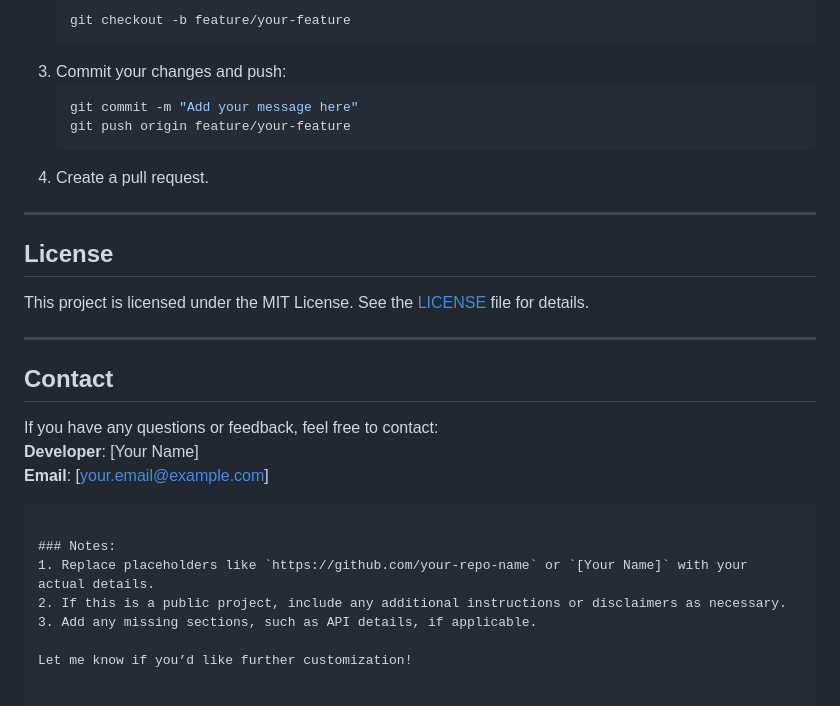
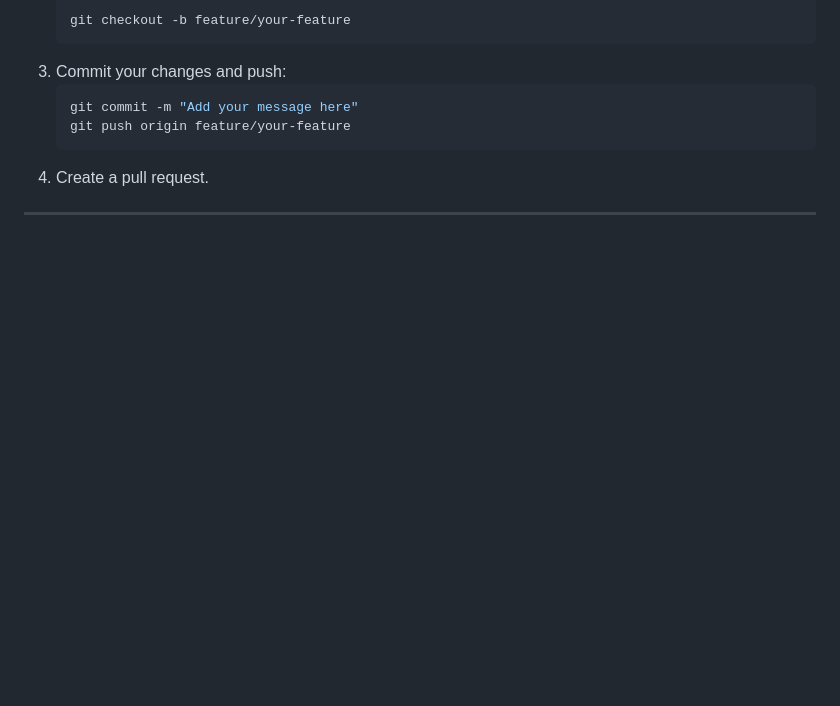
Before and after one commit to eyuel693/training_django_prediction, a Markdown page: README.md, the part around the change. Rendered like a GitHub page; blank space fills up the shorter version.

````diff
--- a/README.md
+++ b/README.md
@@ -133,21 +133,3 @@ To train the model, follow these steps:
 4. Create a pull request.
 
 ---
-
-## License
-This project is licensed under the MIT License. See the [LICENSE](LICENSE) file for details.
-
----
-
-## Contact
-If you have any questions or feedback, feel free to contact:
-**Developer**: [Your Name]
-**Email**: [your.email@example.com]
-```
-
-### Notes:
-1. Replace placeholders like `https://github.com/your-repo-name` or `[Your Name]` with your actual details.
-2. If this is a public project, include any additional instructions or disclaimers as necessary.
-3. Add any missing sections, such as API details, if applicable.
-
-Let me know if you’d like further customization!
````
